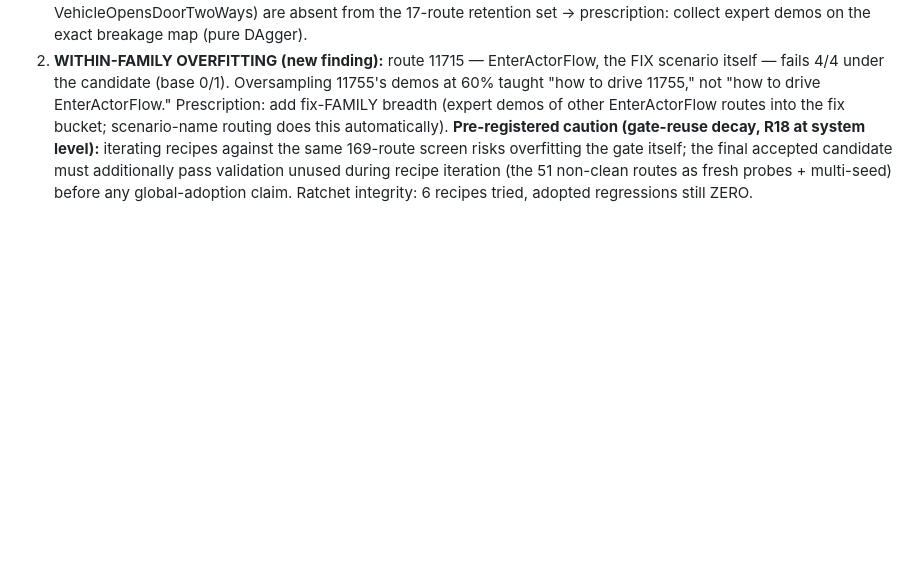
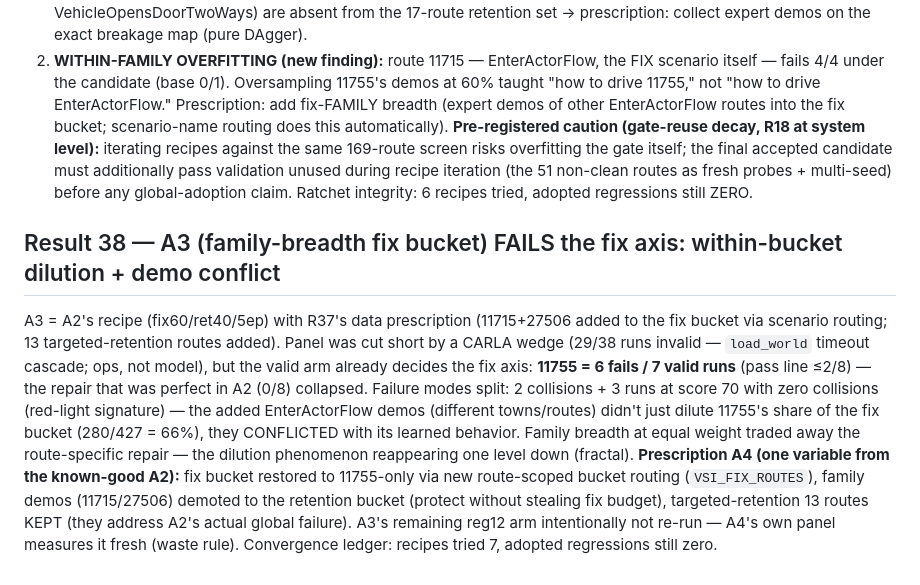
Before and after one commit to lloitesa013/agent-reliability-bench, a Markdown page: RESULTS.md, the part around the change. Rendered like a GitHub page; blank space fills up the shorter version.

Commit message:
Result 38: A3 fails fix axis (family demos conflict/dilute; 6/7 valid) - A4 = route-scoped fix bucket, one variable from A2

```diff
--- a/RESULTS.md
+++ b/RESULTS.md
@@ -778,3 +778,18 @@ Two-part diagnosis:
 169-route screen risks overfitting the gate itself; the final accepted candidate must additionally pass
 validation unused during recipe iteration (the 51 non-clean routes as fresh probes + multi-seed) before any
 global-adoption claim. Ratchet integrity: 6 recipes tried, adopted regressions still ZERO.
+
+## Result 38 — A3 (family-breadth fix bucket) FAILS the fix axis: within-bucket dilution + demo conflict
+A3 = A2's recipe (fix60/ret40/5ep) with R37's data prescription (11715+27506 added to the fix bucket via
+scenario routing; 13 targeted-retention routes added). Panel was cut short by a CARLA wedge (29/38 runs
+invalid — `load_world` timeout cascade; ops, not model), but the valid arm already decides the fix axis:
+**11755 = 6 fails / 7 valid runs** (pass line ≤2/8) — the repair that was perfect in A2 (0/8) collapsed.
+Failure modes split: 2 collisions + 3 runs at score 70 with zero collisions (red-light signature) —
+the added EnterActorFlow demos (different towns/routes) didn't just dilute 11755's share of the fix
+bucket (280/427 = 66%), they CONFLICTED with its learned behavior. Family breadth at equal weight
+traded away the route-specific repair — the dilution phenomenon reappearing one level down (fractal).
+**Prescription A4 (one variable from the known-good A2):** fix bucket restored to 11755-only via new
+route-scoped bucket routing (`VSI_FIX_ROUTES`), family demos (11715/27506) demoted to the retention
+bucket (protect without stealing fix budget), targeted-retention 13 routes KEPT (they address A2's
+actual global failure). A3's remaining reg12 arm intentionally not re-run — A4's own panel measures it
+fresh (waste rule). Convergence ledger: recipes tried 7, adopted regressions still zero.
```
